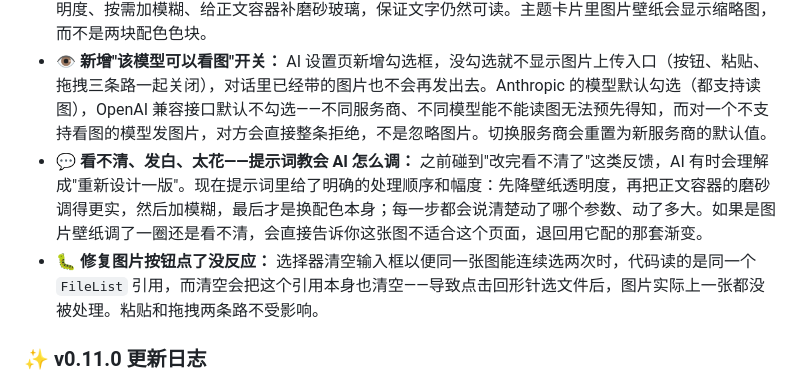
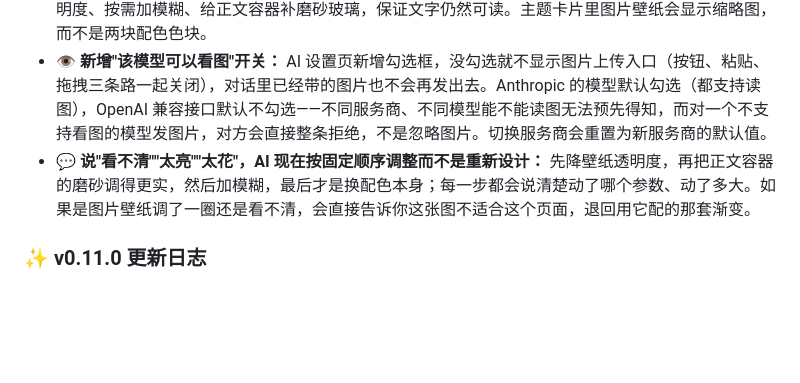
Before and after one commit to OnyxAxisOwO/PageDye, a Markdown page: CHANGELOG.md, the part around the change. Rendered like a GitHub page; blank space fills up the shorter version.

Commit message:
docs: correct v0.11.1 changelog entry
Removed the "fixed a bug" bullet for the FileList issue — it never existed
in any committed or released version, only inside this session's own
uncommitted edits, so there was nothing real to announce as fixed. Also
dropped an invented "previously reported" framing from the readability bullet
for a feature that only exists as of this same release.

```diff
--- a/CHANGELOG.md
+++ b/CHANGELOG.md
@@ -2,8 +2,7 @@
 
 - 🖼️ **AI 对话支持上传图片：** 输入框左侧新增图片按钮，也可以直接粘贴截图或把图片拖进对话窗口，一条消息最多带 4 张。AI 会先把图片当参考——从里面取色、取氛围来配渐变；如果你明确要求"就用这张图当背景"，或者这张图一看就是壁纸而不是配色板，它会直接把图片本身设成背景，并自动压低透明度、按需加模糊、给正文容器补磨砂玻璃，保证文字仍然可读。主题卡片里图片壁纸会显示缩略图，而不是两块配色色块。
 - 👁️ **新增"该模型可以看图"开关：** AI 设置页新增勾选框，没勾选就不显示图片上传入口（按钮、粘贴、拖拽三条路一起关闭），对话里已经带的图片也不会再发出去。Anthropic 的模型默认勾选（都支持读图），OpenAI 兼容接口默认不勾选——不同服务商、不同模型能不能读图无法预先得知，而对一个不支持看图的模型发图片，对方会直接整条拒绝，不是忽略图片。切换服务商会重置为新服务商的默认值。
-- 💬 **看不清、发白、太花——提示词教会 AI 怎么调：** 之前碰到"改完看不清了"这类反馈，AI 有时会理解成"重新设计一版"。现在提示词里给了明确的处理顺序和幅度：先降壁纸透明度，再把正文容器的磨砂调得更实，然后加模糊，最后才是换配色本身；每一步都会说清楚动了哪个参数、动了多大。如果是图片壁纸调了一圈还是看不清，会直接告诉你这张图不适合这个页面，退回用它配的那套渐变。
-- 🐛 **修复图片按钮点了没反应：** 选择器清空输入框以便同一张图能连续选两次时，代码读的是同一个 `FileList` 引用，而清空会把这个引用本身也清空——导致点击回形针选文件后，图片实际上一张都没被处理。粘贴和拖拽两条路不受影响。
+- 💬 **说"看不清""太亮""太花"，AI 现在按固定顺序调整而不是重新设计：** 先降壁纸透明度，再把正文容器的磨砂调得更实，然后加模糊，最后才是换配色本身；每一步都会说清楚动了哪个参数、动了多大。如果是图片壁纸调了一圈还是看不清，会直接告诉你这张图不适合这个页面，退回用它配的那套渐变。
 
 ### ✨ v0.11.0 更新日志
 
```
